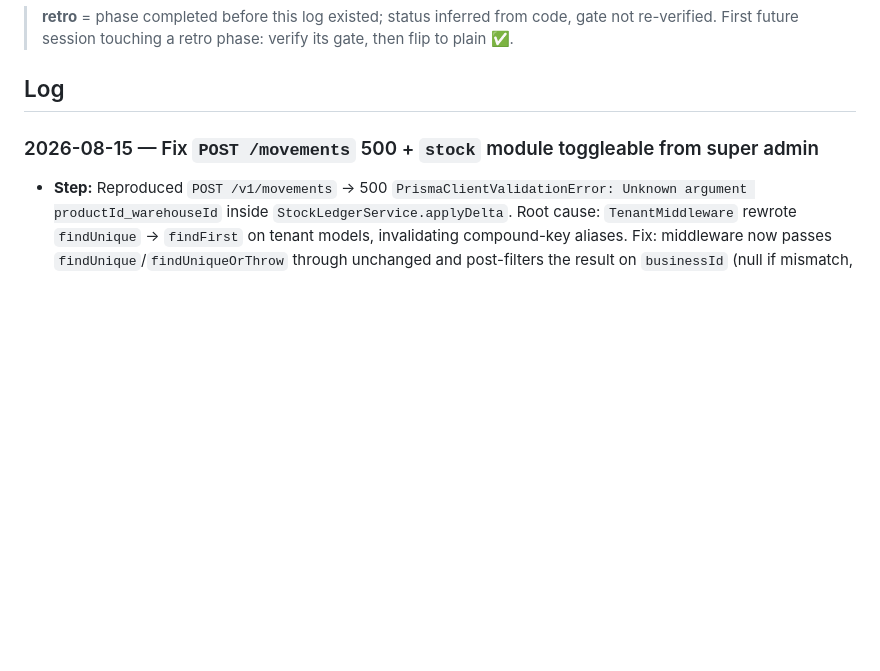
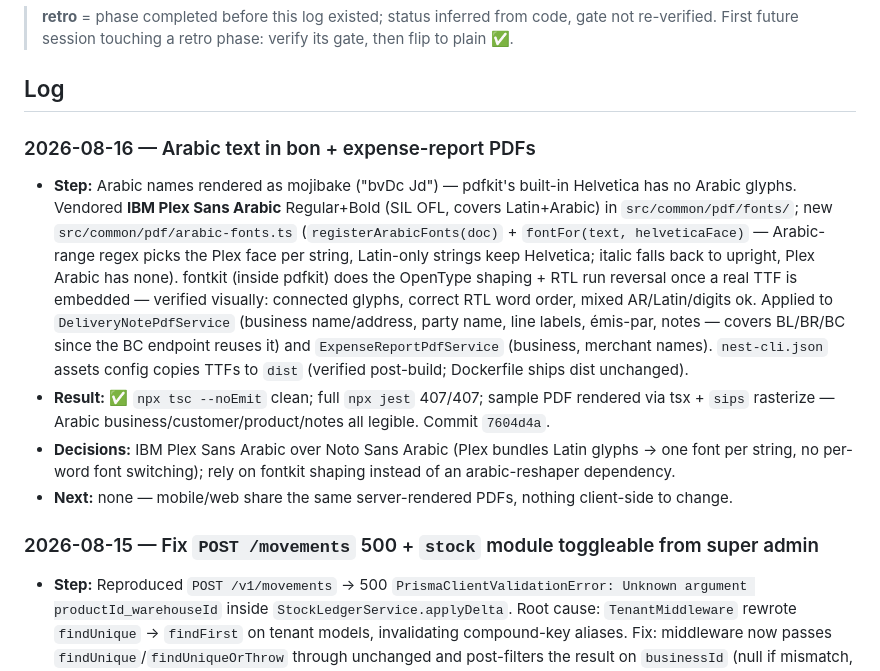
Before and after one commit to soulaimane-aattar/tijaru-backend, a Markdown page: docs/03-progress.md, the part around the change. Rendered like a GitHub page; blank space fills up the shorter version.

Commit message:
docs: log Arabic PDF support

```diff
--- a/docs/03-progress.md
+++ b/docs/03-progress.md
@@ -20,6 +20,12 @@
 > **retro** = phase completed before this log existed; status inferred from code, gate not re-verified. First future session touching a retro phase: verify its gate, then flip to plain ✅.
 
 ## Log
+
+### 2026-08-16 — Arabic text in bon + expense-report PDFs
+- **Step:** Arabic names rendered as mojibake ("bvDc Jd") — pdfkit's built-in Helvetica has no Arabic glyphs. Vendored **IBM Plex Sans Arabic** Regular+Bold (SIL OFL, covers Latin+Arabic) in `src/common/pdf/fonts/`; new `src/common/pdf/arabic-fonts.ts` (`registerArabicFonts(doc)` + `fontFor(text, helveticaFace)` — Arabic-range regex picks the Plex face per string, Latin-only strings keep Helvetica; italic falls back to upright, Plex Arabic has none). fontkit (inside pdfkit) does the OpenType shaping + RTL run reversal once a real TTF is embedded — verified visually: connected glyphs, correct RTL word order, mixed AR/Latin/digits ok. Applied to `DeliveryNotePdfService` (business name/address, party name, line labels, émis-par, notes — covers BL/BR/BC since the BC endpoint reuses it) and `ExpenseReportPdfService` (business, merchant names). `nest-cli.json` assets config copies TTFs to `dist` (verified post-build; Dockerfile ships dist unchanged).
+- **Result:** ✅ `npx tsc --noEmit` clean; full `npx jest` 407/407; sample PDF rendered via tsx + `sips` rasterize — Arabic business/customer/product/notes all legible. Commit `7604d4a`.
+- **Decisions:** IBM Plex Sans Arabic over Noto Sans Arabic (Plex bundles Latin glyphs → one font per string, no per-word font switching); rely on fontkit shaping instead of an arabic-reshaper dependency.
+- **Next:** none — mobile/web share the same server-rendered PDFs, nothing client-side to change.
 
 ### 2026-08-15 — Fix `POST /movements` 500 + `stock` module toggleable from super admin
 - **Step:** Reproduced `POST /v1/movements` → 500 `PrismaClientValidationError: Unknown argument productId_warehouseId` inside `StockLedgerService.applyDelta`. Root cause: `TenantMiddleware` rewrote `findUnique` → `findFirst` on tenant models, invalidating compound-key aliases. Fix: middleware now passes `findUnique`/`findUniqueOrThrow` through unchanged and post-filters the result on `businessId` (null if mismatch, throw for `orThrow`); tenant spec updated (7/7). Added `stock` as a first-class business module — controller `MovementsController` wears `@RequiresModule('stock')`; new-business bootstrap (`prisma-auth.repository`) and demo seed include `stock`; migration `20260815220000_backfill_stock_module` inserts the row for every existing business (`ON CONFLICT DO NOTHING`); web platform-admin `PABusinessDetailPage` module list gains `stock` toggle; web `AdminShell` sidebar `/stock` + `/movements` items now carry `module:'stock'` so they hide when disabled.
```
